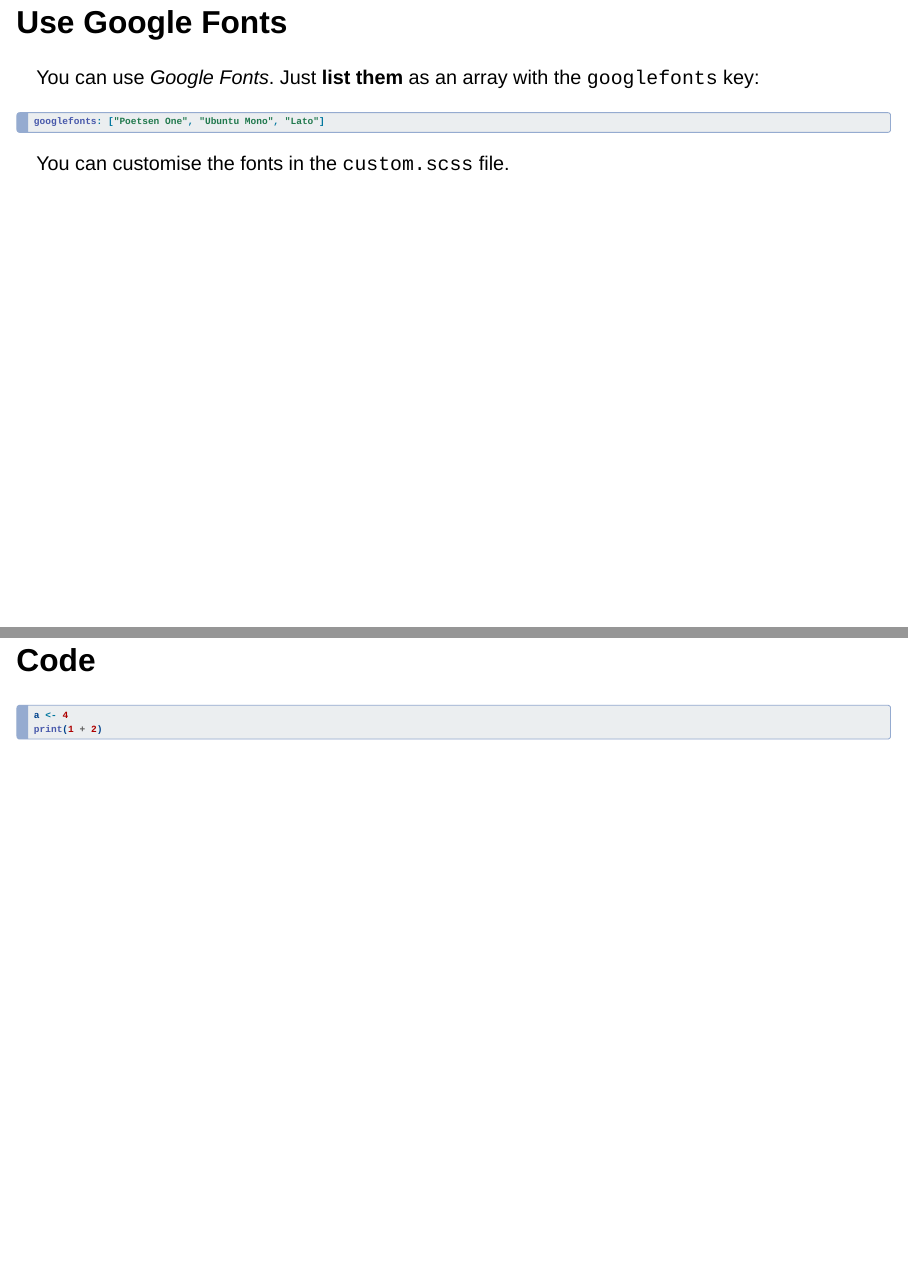
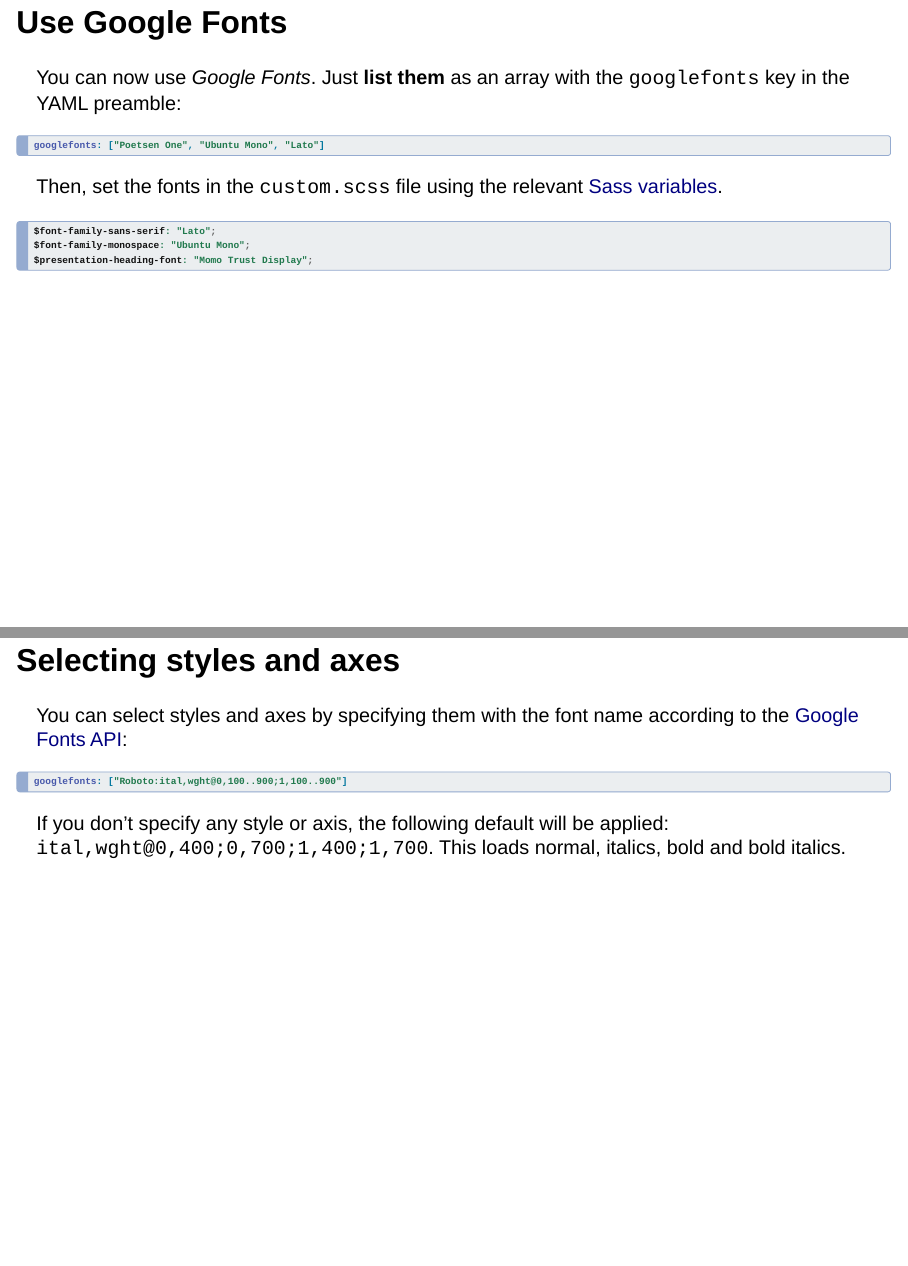
Before and after one commit to stefanocoretta/googlefonts, a Quarto document (example.qmd): pages 2 and 3 of 3 before the commit and pages 3 and 4 of 5 after it, joined at a grey line. Rendered offline with R 4.5, knitr and Pandoc in place of Quarto, with nearby package versions; drawn as Slidy slides in place of the format the file asks for.

Commit message:
support styles and axes

````diff
--- a/_extensions/googlefonts/googlefonts.lua
+++ b/_extensions/googlefonts/googlefonts.lua
@@ -9,7 +9,13 @@ function Meta(meta)
       for i, font in ipairs(fonts) do
         font_str = pandoc.utils.stringify(font)
 
-        font_list[#font_list+1] = "family=" .. string.gsub(font_str, " ", "+")
+        font_str = string.gsub(font_str, " ", "+")
+
+        if not string.find(font_str, ":") then
+          font_str = font_str .. ":ital,wght@0,400;0,700;1,400;1,700"
+        end
+
+        font_list[#font_list+1] = "family=" .. font_str
 
       end
     end
--- a/example.qmd
+++ b/example.qmd
@@ -11,11 +20,27 @@ googlefonts: ["Momo Trust Display", "Lato", "Ubuntu Mono"]
 ## Use Google Fonts
 
-You can use *Google Fonts*. Just **list them** as an array with the `googlefonts` key:
+You can now use *Google Fonts*. Just **list them** as an array with the `googlefonts` key in the YAML preamble:
 
 ```yaml
 googlefonts: ["Poetsen One", "Ubuntu Mono", "Lato"]
 ```
 
-You can customise the fonts in the `custom.scss` file.
+Then, set the fonts in the `custom.scss` file using the relevant [Sass variables](https://quarto.org/docs/presentations/revealjs/themes.html#sass-variables).
+
+```scss
+$font-family-sans-serif: "Lato";
+$font-family-monospace: "Ubuntu Mono";
+$presentation-heading-font: "Momo Trust Display";
+```
+
+## Selecting styles and axes
+
+You can select styles and axes by specifying them with the font name according to the [Google Fonts API](https://developers.google.com/fonts/docs/css2#axis_ranges):
+
+```yaml
+googlefonts: ["Roboto:ital,wght@0,100..900;1,100..900"]
+```
+
+If you don't specify any style or axis, the following default will be applied: `ital,wght@0,400;0,700;1,400;1,700`. This loads normal, italics, bold and bold italics.
 
 ## Code
````
Also changed, not shown: README.md, example.qmd (11 more changed lines).
